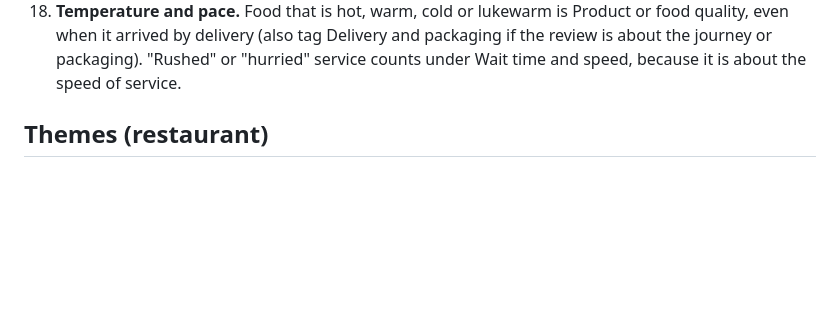
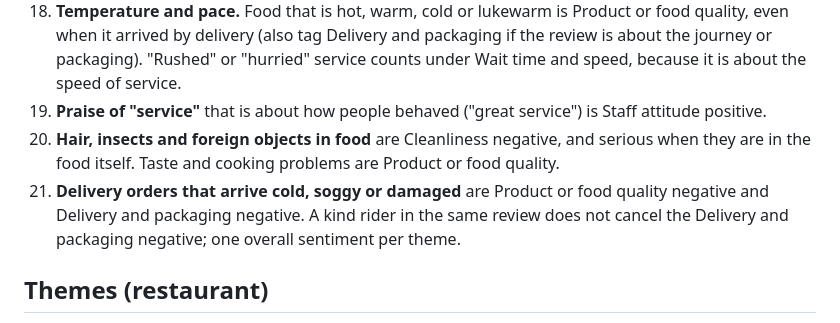
Before and after one commit to krishna-hk/review-reply-mcp, a Markdown page: docs/LABELLING_GUIDE.md, the part around the change. Drawn GitHub-style; blank space fills up the shorter version.

```diff
--- a/docs/LABELLING_GUIDE.md
+++ b/docs/LABELLING_GUIDE.md
@@ -24,6 +24,9 @@ Sample business: **an invented restaurant** (not a real place). All reviews are
 16. **"Called twice" is not Communication** unless the review says nobody answered or replied.
 17. **Spam is automatically Other negative.** When labelling by hand you only tick the Spam column; no theme tag is needed.
 18. **Temperature and pace.** Food that is hot, warm, cold or lukewarm is Product or food quality, even when it arrived by delivery (also tag Delivery and packaging if the review is about the journey or packaging). "Rushed" or "hurried" service counts under Wait time and speed, because it is about the speed of service.
+19. **Praise of "service"** that is about how people behaved ("great service") is Staff attitude positive.
+20. **Hair, insects and foreign objects in food** are Cleanliness negative, and serious when they are in the food itself. Taste and cooking problems are Product or food quality.
+21. **Delivery orders that arrive cold, soggy or damaged** are Product or food quality negative and Delivery and packaging negative. A kind rider in the same review does not cancel the Delivery and packaging negative; one overall sentiment per theme.
 
 ## Themes (restaurant)
 
```
Also changed, not shown: prompts/tagging.md (+4 -1 lines).
